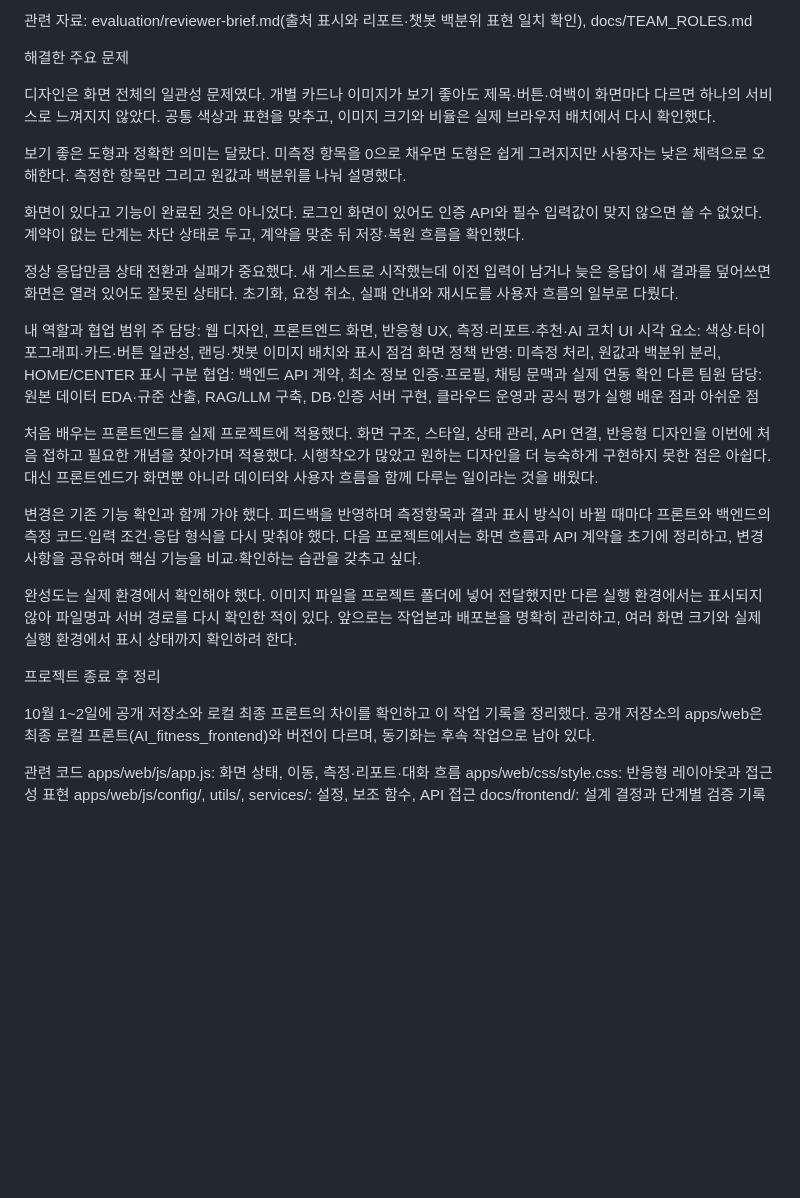
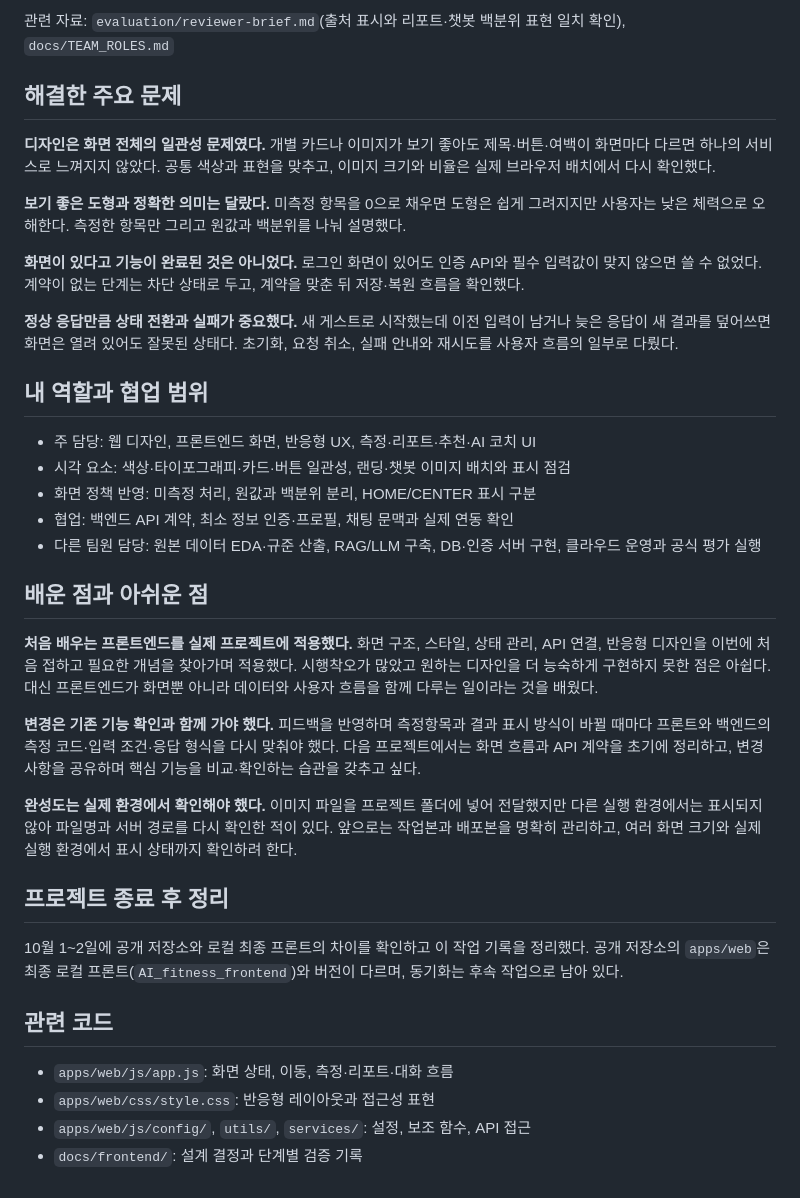
Before and after one commit to gon311/ai_coach_100, a Markdown page: apps/web/KIMSUGYEONG_FRONTEND_WORKLOG.md, the part around one of its changes. GitHub-like rendering; blank space fills up the shorter version.

```diff
--- a/apps/web/KIMSUGYEONG_FRONTEND_WORKLOG.md
+++ b/apps/web/KIMSUGYEONG_FRONTEND_WORKLOG.md
@@ -149,36 +158,39 @@ HOME 구간과 CENTER 점 백분위 구분
 
-관련 자료: evaluation/reviewer-brief.md(출처 표시와 리포트·챗봇 백분위 표현 일치 확인), docs/TEAM_ROLES.md
+관련 자료: `evaluation/reviewer-brief.md`(출처 표시와 리포트·챗봇 백분위 표현 일치 확인), `docs/TEAM_ROLES.md`
 
-해결한 주요 문제
+## 해결한 주요 문제
 
-디자인은 화면 전체의 일관성 문제였다. 개별 카드나 이미지가 보기 좋아도 제목·버튼·여백이 화면마다 다르면 하나의 서비스로 느껴지지 않았다. 공통 색상과 표현을 맞추고, 이미지 크기와 비율은 실제 브라우저 배치에서 다시 확인했다.
+**디자인은 화면 전체의 일관성 문제였다.** 개별 카드나 이미지가 보기 좋아도 제목·버튼·여백이 화면마다 다르면 하나의 서비스로 느껴지지 않았다. 공통 색상과 표현을 맞추고, 이미지 크기와 비율은 실제 브라우저 배치에서 다시 확인했다.
 
-보기 좋은 도형과 정확한 의미는 달랐다. 미측정 항목을 0으로 채우면 도형은 쉽게 그려지지만 사용자는 낮은 체력으로 오해한다. 측정한 항목만 그리고 원값과 백분위를 나눠 설명했다.
+**보기 좋은 도형과 정확한 의미는 달랐다.** 미측정 항목을 0으로 채우면 도형은 쉽게 그려지지만 사용자는 낮은 체력으로 오해한다. 측정한 항목만 그리고 원값과 백분위를 나눠 설명했다.
 
-화면이 있다고 기능이 완료된 것은 아니었다. 로그인 화면이 있어도 인증 API와 필수 입력값이 맞지 않으면 쓸 수 없었다. 계약이 없는 단계는 차단 상태로 두고, 계약을 맞춘 뒤 저장·복원 흐름을 확인했다.
+**화면이 있다고 기능이 완료된 것은 아니었다.** 로그인 화면이 있어도 인증 API와 필수 입력값이 맞지 않으면 쓸 수 없었다. 계약이 없는 단계는 차단 상태로 두고, 계약을 맞춘 뒤 저장·복원 흐름을 확인했다.
 
-정상 응답만큼 상태 전환과 실패가 중요했다. 새 게스트로 시작했는데 이전 입력이 남거나 늦은 응답이 새 결과를 덮어쓰면 화면은 열려 있어도 잘못된 상태다. 초기화, 요청 취소, 실패 안내와 재시도를 사용자 흐름의 일부로 다뤘다.
+**정상 응답만큼 상태 전환과 실패가 중요했다.** 새 게스트로 시작했는데 이전 입력이 남거나 늦은 응답이 새 결과를 덮어쓰면 화면은 열려 있어도 잘못된 상태다. 초기화, 요청 취소, 실패 안내와 재시도를 사용자 흐름의 일부로 다뤘다.
 
-내 역할과 협업 범위
-주 담당: 웹 디자인, 프론트엔드 화면, 반응형 UX, 측정·리포트·추천·AI 코치 UI
-시각 요소: 색상·타이포그래피·카드·버튼 일관성, 랜딩·챗봇 이미지 배치와 표시 점검
-화면 정책 반영: 미측정 처리, 원값과 백분위 분리, HOME/CENTER 표시 구분
-협업: 백엔드 API 계약, 최소 정보 인증·프로필, 채팅 문맥과 실제 연동 확인
-다른 팀원 담당: 원본 데이터 EDA·규준 산출, RAG/LLM 구축, DB·인증 서버 구현, 클라우드 운영과 공식 평가 실행
-배운 점과 아쉬운 점
+## 내 역할과 협업 범위
 
-처음 배우는 프론트엔드를 실제 프로젝트에 적용했다. 화면 구조, 스타일, 상태 관리, API 연결, 반응형 디자인을 이번에 처음 접하고 필요한 개념을 찾아가며 적용했다. 시행착오가 많았고 원하는 디자인을 더 능숙하게 구현하지 못한 점은 아쉽다. 대신 프론트엔드가 화면뿐 아니라 데이터와 사용자 흐름을 함께 다루는 일이라는 것을 배웠다.
+- 주 담당: 웹 디자인, 프론트엔드 화면, 반응형 UX, 측정·리포트·추천·AI 코치 UI
+- 시각 요소: 색상·타이포그래피·카드·버튼 일관성, 랜딩·챗봇 이미지 배치와 표시 점검
+- 화면 정책 반영: 미측정 처리, 원값과 백분위 분리, HOME/CENTER 표시 구분
+- 협업: 백엔드 API 계약, 최소 정보 인증·프로필, 채팅 문맥과 실제 연동 확인
+- 다른 팀원 담당: 원본 데이터 EDA·규준 산출, RAG/LLM 구축, DB·인증 서버 구현, 클라우드 운영과 공식 평가 실행
 
-변경은 기존 기능 확인과 함께 가야 했다. 피드백을 반영하며 측정항목과 결과 표시 방식이 바뀔 때마다 프론트와 백엔드의 측정 코드·입력 조건·응답 형식을 다시 맞춰야 했다. 다음 프로젝트에서는 화면 흐름과 API 계약을 초기에 정리하고, 변경 사항을 공유하며 핵심 기능을 비교·확인하는 습관을 갖추고 싶다.
+## 배운 점과 아쉬운 점
 
-완성도는 실제 환경에서 확인해야 했다. 이미지 파일을 프로젝트 폴더에 넣어 전달했지만 다른 실행 환경에서는 표시되지 않아 파일명과 서버 경로를 다시 확인한 적이 있다. 앞으로는 작업본과 배포본을 명확히 관리하고, 여러 화면 크기와 실제 실행 환경에서 표시 상태까지 확인하려 한다.
+**처음 배우는 프론트엔드를 실제 프로젝트에 적용했다.** 화면 구조, 스타일, 상태 관리, API 연결, 반응형 디자인을 이번에 처음 접하고 필요한 개념을 찾아가며 적용했다. 시행착오가 많았고 원하는 디자인을 더 능숙하게 구현하지 못한 점은 아쉽다. 대신 프론트엔드가 화면뿐 아니라 데이터와 사용자 흐름을 함께 다루는 일이라는 것을 배웠다.
 
-프로젝트 종료 후 정리
+**변경은 기존 기능 확인과 함께 가야 했다.** 피드백을 반영하며 측정항목과 결과 표시 방식이 바뀔 때마다 프론트와 백엔드의 측정 코드·입력 조건·응답 형식을 다시 맞춰야 했다. 다음 프로젝트에서는 화면 흐름과 API 계약을 초기에 정리하고, 변경 사항을 공유하며 핵심 기능을 비교·확인하는 습관을 갖추고 싶다.
 
-10월 1~2일에 공개 저장소와 로컬 최종 프론트의 차이를 확인하고 이 작업 기록을 정리했다. 공개 저장소의 apps/web은 최종 로컬 프론트(AI_fitness_frontend)와 버전이 다르며, 동기화는 후속 작업으로 남아 있다.
+**완성도는 실제 환경에서 확인해야 했다.** 이미지 파일을 프로젝트 폴더에 넣어 전달했지만 다른 실행 환경에서는 표시되지 않아 파일명과 서버 경로를 다시 확인한 적이 있다. 앞으로는 작업본과 배포본을 명확히 관리하고, 여러 화면 크기와 실제 실행 환경에서 표시 상태까지 확인하려 한다.
 
-관련 코드
-apps/web/js/app.js: 화면 상태, 이동, 측정·리포트·대화 흐름
-apps/web/css/style.css: 반응형 레이아웃과 접근성 표현
-apps/web/js/config/, utils/, services/: 설정, 보조 함수, API 접근
-docs/frontend/: 설계 결정과 단계별 검증 기록
+## 프로젝트 종료 후 정리
+
+10월 1~2일에 공개 저장소와 로컬 최종 프론트의 차이를 확인하고 이 작업 기록을 정리했다. 공개 저장소의 `apps/web`은 최종 로컬 프론트(`AI_fitness_frontend`)와 버전이 다르며, 동기화는 후속 작업으로 남아 있다.
+
+## 관련 코드
+
+- `apps/web/js/app.js`: 화면 상태, 이동, 측정·리포트·대화 흐름
+- `apps/web/css/style.css`: 반응형 레이아웃과 접근성 표현
+- `apps/web/js/config/`, `utils/`, `services/`: 설정, 보조 함수, API 접근
+- `docs/frontend/`: 설계 결정과 단계별 검증 기록
```
Also changed, not shown: other parts of apps/web/KIMSUGYEONG_FRONTEND_WORKLOG.md (+83 -74 lines).
